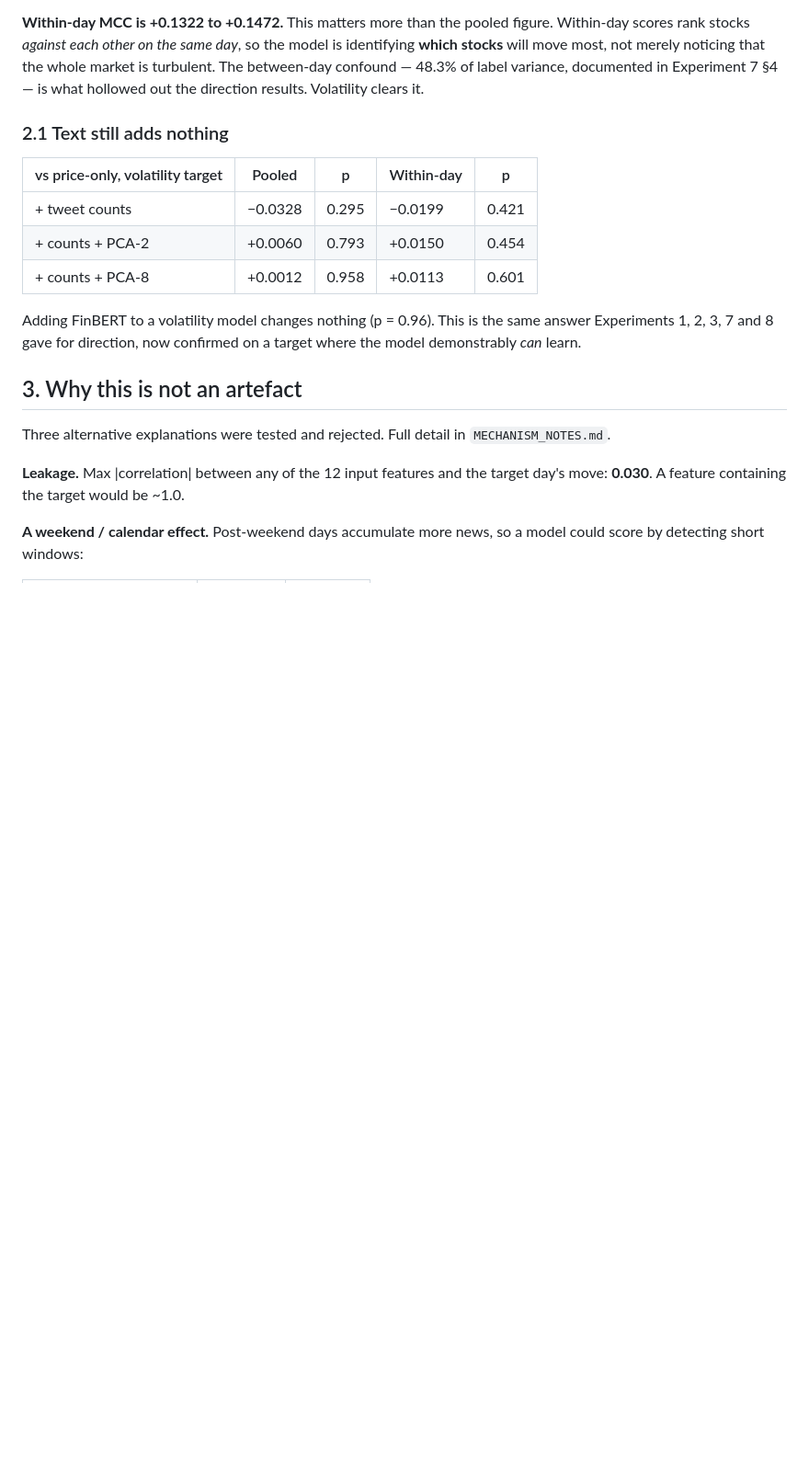
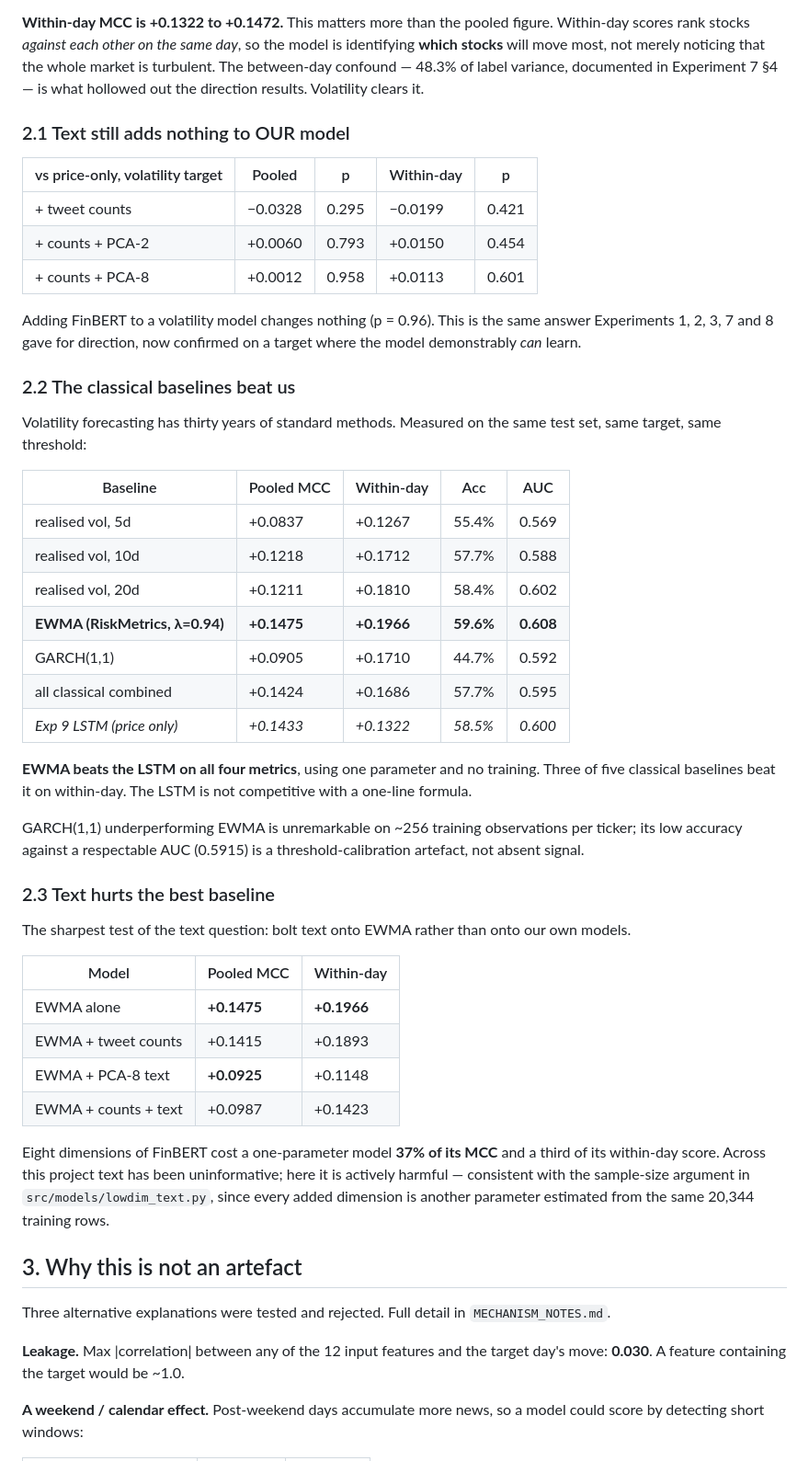
Before and after one commit to AdityaMelkote3004/capstone, a Markdown page: results/experiment9_volatility/EXPERIMENT9_VOLATILITY.md, the part around one of its changes. Shown at 92% size. GitHub-like rendering; blank space fills up the shorter version.

```diff
--- a/results/experiment9_volatility/EXPERIMENT9_VOLATILITY.md
+++ b/results/experiment9_volatility/EXPERIMENT9_VOLATILITY.md
@@ -40,7 +53,7 @@ that the whole market is turbulent. The between-day confound — 48.3% of label
 variance, documented in Experiment 7 §4 — is what hollowed out the direction
 results. Volatility clears it.
 
-### 2.1 Text still adds nothing
+### 2.1 Text still adds nothing to OUR model
 
 | vs price-only, volatility target | Pooled | p | Within-day | p |
 |---|---|---|---|---|
@@ -51,6 +64,47 @@ results. Volatility clears it.
 Adding FinBERT to a volatility model changes nothing (p = 0.96). This is the
 same answer Experiments 1, 2, 3, 7 and 8 gave for direction, now confirmed on a
 target where the model demonstrably *can* learn.
+
+### 2.2 The classical baselines beat us
+
+Volatility forecasting has thirty years of standard methods. Measured on the
+same test set, same target, same threshold:
+
+| Baseline | Pooled MCC | Within-day | Acc | AUC |
+|---|---|---|---|---|
+| realised vol, 5d | +0.0837 | +0.1267 | 55.4% | 0.569 |
+| realised vol, 10d | +0.1218 | +0.1712 | 57.7% | 0.588 |
+| realised vol, 20d | +0.1211 | +0.1810 | 58.4% | 0.602 |
+| **EWMA (RiskMetrics, λ=0.94)** | **+0.1475** | **+0.1966** | **59.6%** | **0.608** |
+| GARCH(1,1) | +0.0905 | +0.1710 | 44.7% | 0.592 |
+| all classical combined | +0.1424 | +0.1686 | 57.7% | 0.595 |
+| *Exp 9 LSTM (price only)* | *+0.1433* | *+0.1322* | *58.5%* | *0.600* |
+
+**EWMA beats the LSTM on all four metrics**, using one parameter and no
+training. Three of five classical baselines beat it on within-day. The LSTM is
+not competitive with a one-line formula.
+
+GARCH(1,1) underperforming EWMA is unremarkable on ~256 training observations
+per ticker; its low accuracy against a respectable AUC (0.5915) is a
+threshold-calibration artefact, not absent signal.
+
+### 2.3 Text hurts the best baseline
+
+The sharpest test of the text question: bolt text onto EWMA rather than onto our
+own models.
+
+| Model | Pooled MCC | Within-day |
+|---|---|---|
+| EWMA alone | **+0.1475** | **+0.1966** |
+| EWMA + tweet counts | +0.1415 | +0.1893 |
+| EWMA + PCA-8 text | **+0.0925** | +0.1148 |
+| EWMA + counts + text | +0.0987 | +0.1423 |
+
+Eight dimensions of FinBERT cost a one-parameter model **37% of its MCC** and a
+third of its within-day score. Across this project text has been uninformative;
+here it is actively harmful — consistent with the sample-size argument in
+`src/models/lowdim_text.py`, since every added dimension is another parameter
+estimated from the same 20,344 training rows.
 
 ## 3. Why this is not an artefact
 
```
Also changed, not shown: other parts of results/experiment9_volatility/EXPERIMENT9_VOLATILITY.md (+34 -16 lines), results/CAPSTONE_FINDINGS.md (added, +154 -0 lines).
